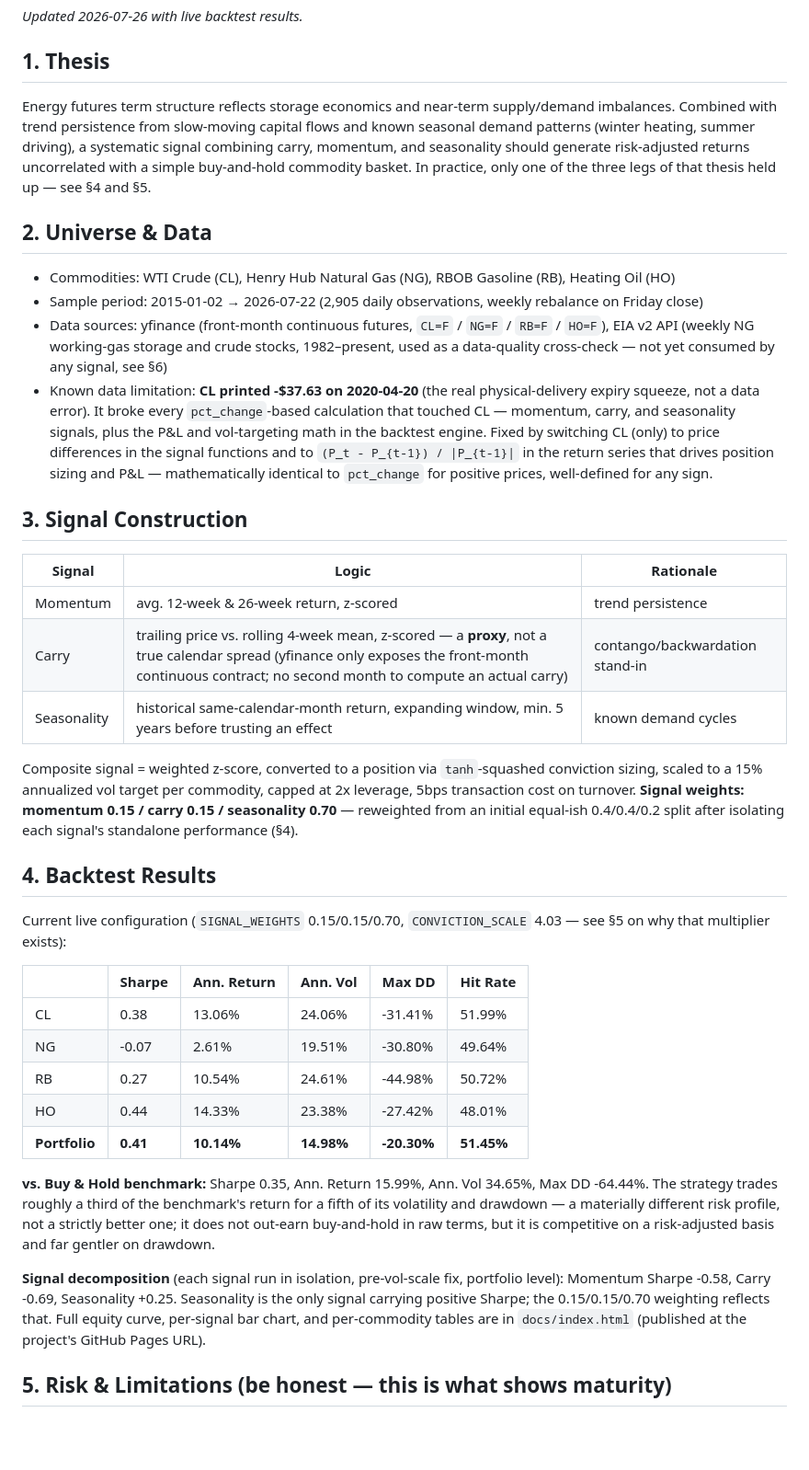
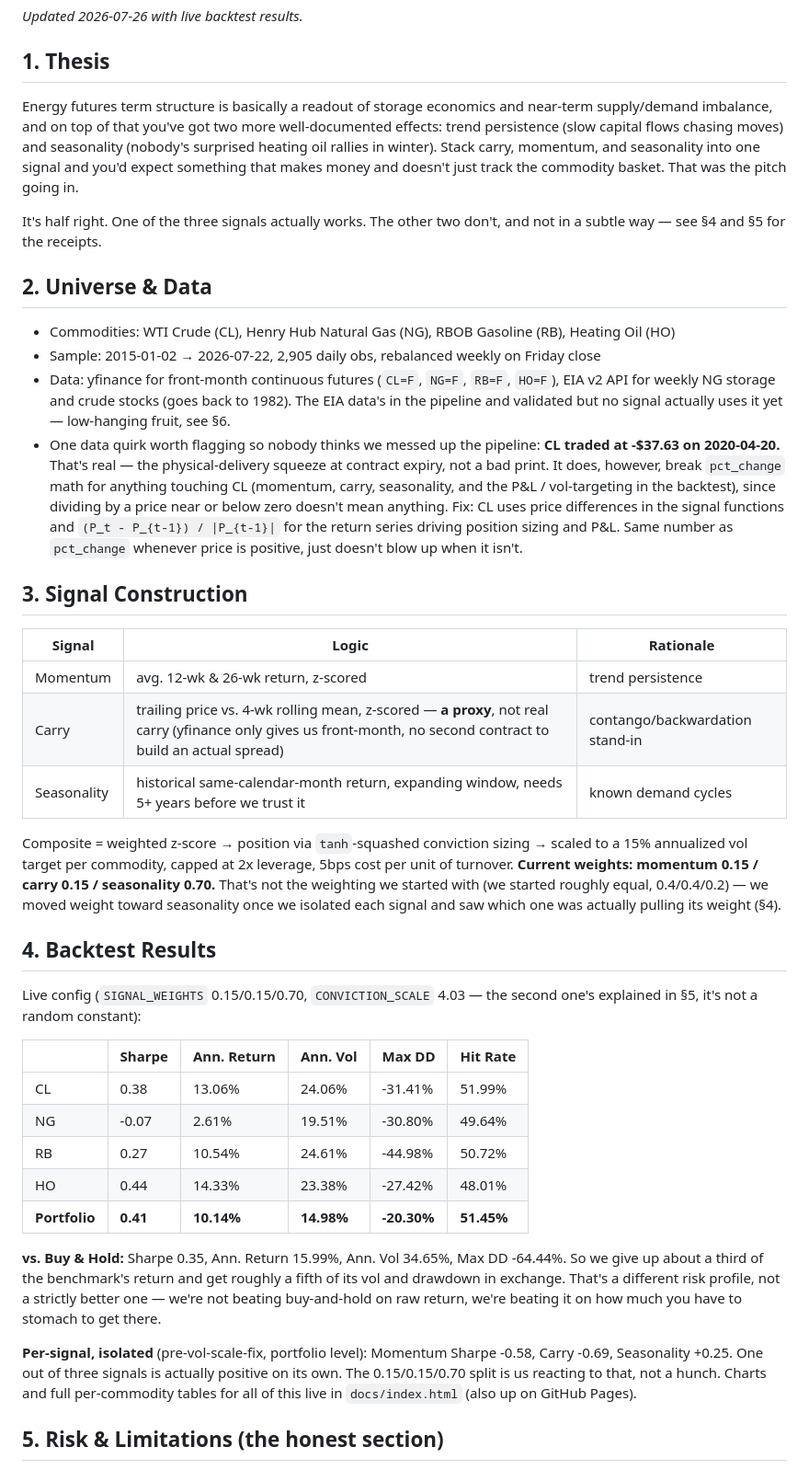
Before and after one commit to ryansoo523/energy-quant-starter, a Markdown page: research_note_template.md, the part around one of its changes. Shown at 92% size. Rendered like a GitHub page; blank space fills up the shorter version.

Commit message:
Rewrite research note in a more direct, first-person voice
Same findings and numbers, less report-generator phrasing.

Co-Authored-By: Claude Sonnet 5 <noreply@anthropic.com>

```diff
--- a/research_note_template.md
+++ b/research_note_template.md
@@ -4,53 +4,58 @@
 
 ## 1. Thesis
 
-Energy futures term structure reflects storage economics and near-term
-supply/demand imbalances. Combined with trend persistence from
-slow-moving capital flows and known seasonal demand patterns (winter
-heating, summer driving), a systematic signal combining carry,
-momentum, and seasonality should generate risk-adjusted returns
-uncorrelated with a simple buy-and-hold commodity basket. In practice,
-only one of the three legs of that thesis held up — see §4 and §5.
+Energy futures term structure is basically a readout of storage
+economics and near-term supply/demand imbalance, and on top of that
+you've got two more well-documented effects: trend persistence (slow
+capital flows chasing moves) and seasonality (nobody's surprised
+heating oil rallies in winter). Stack carry, momentum, and seasonality
+into one signal and you'd expect something that makes money and
+doesn't just track the commodity basket. That was the pitch going in.
+
+It's half right. One of the three signals actually works. The other
+two don't, and not in a subtle way — see §4 and §5 for the receipts.
 
 ## 2. Universe & Data
 
 - Commodities: WTI Crude (CL), Henry Hub Natural Gas (NG), RBOB
   Gasoline (RB), Heating Oil (HO)
-- Sample period: 2015-01-02 → 2026-07-22 (2,905 daily observations,
-  weekly rebalance on Friday close)
-- Data sources: yfinance (front-month continuous futures, `CL=F` /
-  `NG=F` / `RB=F` / `HO=F`), EIA v2 API (weekly NG working-gas storage
-  and crude stocks, 1982–present, used as a data-quality cross-check —
-  not yet consumed by any signal, see §6)
-- Known data limitation: **CL printed -$37.63 on 2020-04-20** (the
-  real physical-delivery expiry squeeze, not a data error). It broke
-  every `pct_change`-based calculation that touched CL — momentum,
-  carry, and seasonality signals, plus the P&L and vol-targeting math
-  in the backtest engine. Fixed by switching CL (only) to price
-  differences in the signal functions and to
-  `(P_t - P_{t-1}) / |P_{t-1}|` in the return series that drives
-  position sizing and P&L — mathematically identical to `pct_change`
-  for positive prices, well-defined for any sign.
+- Sample: 2015-01-02 → 2026-07-22, 2,905 daily obs, rebalanced weekly
+  on Friday close
+- Data: yfinance for front-month continuous futures (`CL=F`, `NG=F`,
+  `RB=F`, `HO=F`), EIA v2 API for weekly NG storage and crude stocks
+  (goes back to 1982). The EIA data's in the pipeline and validated but
+  no signal actually uses it yet — low-hanging fruit, see §6.
+- One data quirk worth flagging so nobody thinks we messed up the
+  pipeline: **CL traded at -$37.63 on 2020-04-20.** That's real — the
+  physical-delivery squeeze at contract expiry, not a bad print. It
+  does, however, break `pct_change` math for anything touching CL
+  (momentum, carry, seasonality, and the P&L / vol-targeting in the
+  backtest), since dividing by a price near or below zero doesn't mean
+  anything. Fix: CL uses price differences in the signal functions and
+  `(P_t - P_{t-1}) / |P_{t-1}|` for the return series driving position
+  sizing and P&L. Same number as `pct_change` whenever price is
+  positive, just doesn't blow up when it isn't.
 
 ## 3. Signal Construction
 
 | Signal | Logic | Rationale |
 |---|---|---|
-| Momentum | avg. 12-week & 26-week return, z-scored | trend persistence |
-| Carry | trailing price vs. rolling 4-week mean, z-scored — a **proxy**, not a true calendar spread (yfinance only exposes the front-month continuous contract; no second month to compute an actual carry) | contango/backwardation stand-in |
-| Seasonality | historical same-calendar-month return, expanding window, min. 5 years before trusting an effect | known demand cycles |
+| Momentum | avg. 12-wk & 26-wk return, z-scored | trend persistence |
+| Carry | trailing price vs. 4-wk rolling mean, z-scored — **a proxy**, not real carry (yfinance only gives us front-month, no second contract to build an actual spread) | contango/backwardation stand-in |
+| Seasonality | historical same-calendar-month return, expanding window, needs 5+ years before we trust it | known demand cycles |
 
-Composite signal = weighted z-score, converted to a position via
-`tanh`-squashed conviction sizing, scaled to a 15% annualized vol
-target per commodity, capped at 2x leverage, 5bps transaction cost on
-turnover. **Signal weights: momentum 0.15 / carry 0.15 / seasonality
-0.70** — reweighted from an initial equal-ish 0.4/0.4/0.2 split after
-isolating each signal's standalone performance (§4).
+Composite = weighted z-score → position via `tanh`-squashed conviction
+sizing → scaled to a 15% annualized vol target per commodity, capped
+at 2x leverage, 5bps cost per unit of turnover. **Current weights:
+momentum 0.15 / carry 0.15 / seasonality 0.70.** That's not the
+weighting we started with (we started roughly equal, 0.4/0.4/0.2) —
+we moved weight toward seasonality once we isolated each signal and
+saw which one was actually pulling its weight (§4).
 
 ## 4. Backtest Results
 
-Current live configuration (`SIGNAL_WEIGHTS` 0.15/0.15/0.70,
-`CONVICTION_SCALE` 4.03 — see §5 on why that multiplier exists):
+Live config (`SIGNAL_WEIGHTS` 0.15/0.15/0.70, `CONVICTION_SCALE`
+4.03 — the second one's explained in §5, it's not a random constant):
 
 | | Sharpe | Ann. Return | Ann. Vol | Max DD | Hit Rate |
 |---|---|---|---|---|---|
@@ -60,19 +65,19 @@ Current live configuration (`SIGNAL_WEIGHTS` 0.15/0.15/0.70,
 | HO | 0.44 | 14.33% | 23.38% | -27.42% | 48.01% |
 | **Portfolio** | **0.41** | **10.14%** | **14.98%** | **-20.30%** | **51.45%** |
 
-**vs. Buy & Hold benchmark:** Sharpe 0.35, Ann. Return 15.99%, Ann. Vol
-34.65%, Max DD -64.44%. The strategy trades roughly a third of the
-benchmark's return for a fifth of its volatility and drawdown — a
-materially different risk profile, not a strictly better one; it does
-not out-earn buy-and-hold in raw terms, but it is competitive on a
-risk-adjusted basis and far gentler on drawdown.
+**vs. Buy & Hold:** Sharpe 0.35, Ann. Return 15.99%, Ann. Vol 34.65%,
+Max DD -64.44%. So we give up about a third of the benchmark's return
+and get roughly a fifth of its vol and drawdown in exchange. That's a
+different risk profile, not a strictly better one — we're not beating
+buy-and-hold on raw return, we're beating it on how much you have to
+stomach to get there.
 
-**Signal decomposition** (each signal run in isolation, pre-vol-scale
-fix, portfolio level): Momentum Sharpe -0.58, Carry -0.69, Seasonality
-+0.25. Seasonality is the only signal carrying positive Sharpe; the
-0.15/0.15/0.70 weighting reflects that. Full equity curve, per-signal
-bar chart, and per-commodity tables are in `docs/index.html`
-(published at the project's GitHub Pages URL).
+**Per-signal, isolated** (pre-vol-scale-fix, portfolio level):
+Momentum Sharpe -0.58, Carry -0.69, Seasonality +0.25. One out of
+three signals is actually positive on its own. The 0.15/0.15/0.70 split
+is us reacting to that, not a hunch. Charts and full per-commodity
+tables for all of this live in `docs/index.html` (also up on GitHub
+Pages).
 
-## 5. Risk & Limitations (be honest — this is what shows maturity)
+## 5. Risk & Limitations (the honest section)
 
```
Also changed, not shown: other parts of research_note_template.md (+62 -55 lines).
